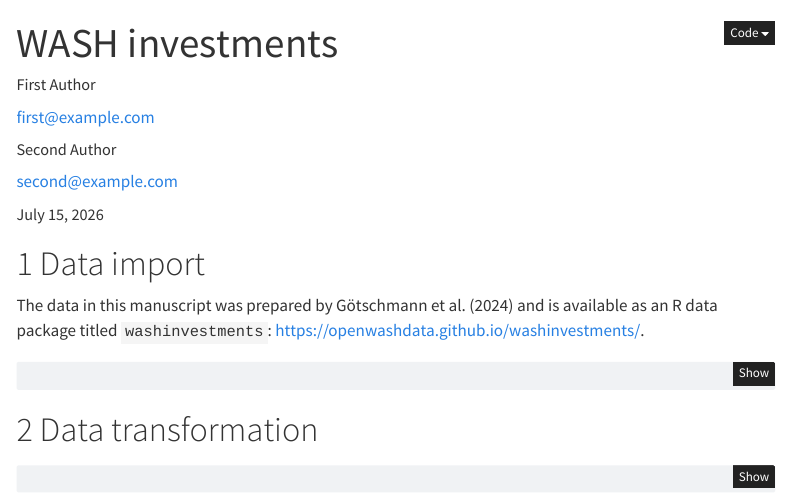
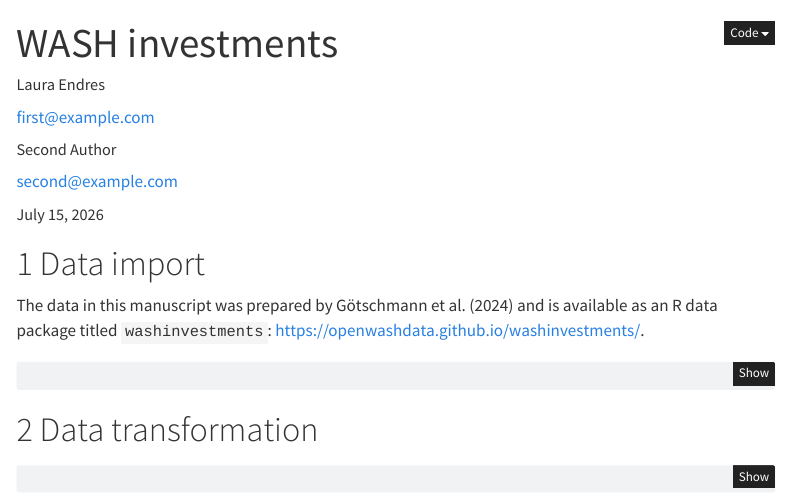
Before and after one commit to gitforsci-ghe/washinvestments-orange, a Quarto document (manuscript.qmd): the page in a window 1100 px wide, from its top. Rendered offline with R 4.5, knitr and Pandoc in place of Quarto, with nearby package versions; some code elsewhere in the file could not run offline; menus at the side of the page are left out.

Commit message:
Add First author and html

```diff
--- a/manuscript.qmd
+++ b/manuscript.qmd
@@ -1,7 +1,7 @@
 ---
 title: WASH investments
 author:
-  - name: First Author
+  - name: Laura Endres
     orcid: 0000-0000-0000-0000
     corresponding: true
     email: first@example.com
```
Also changed, not shown: manuscript.html (added).
